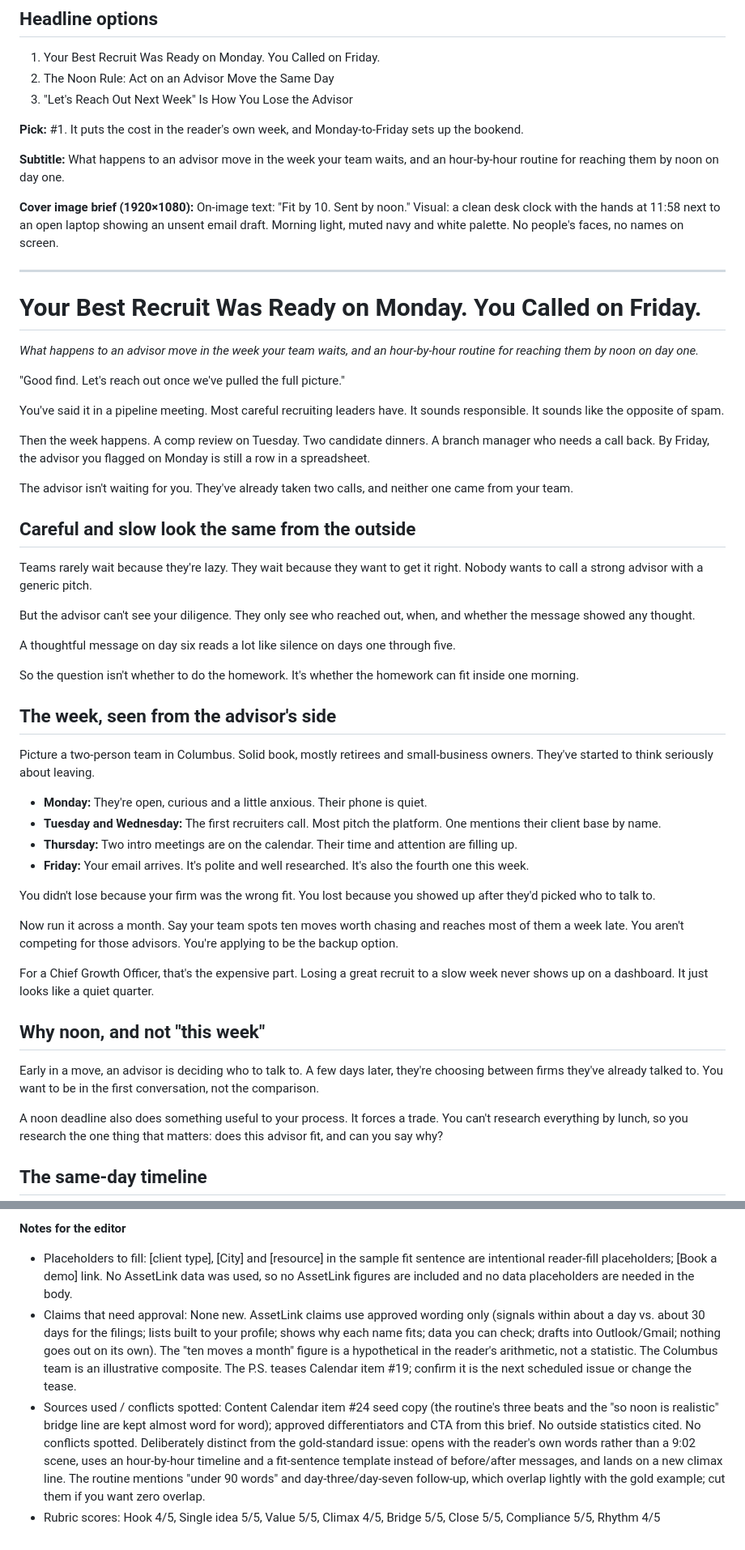
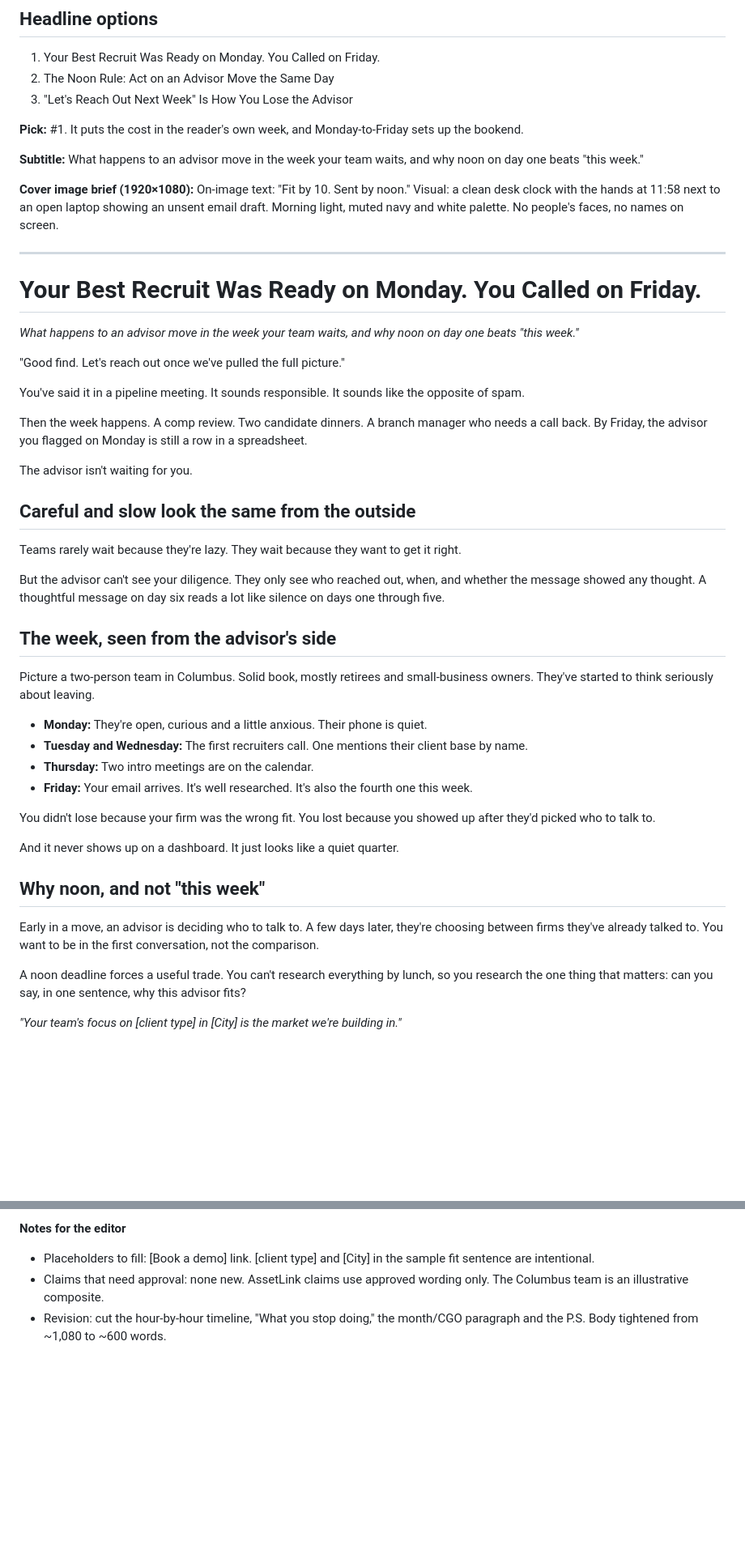
Before and after one commit to makarios94/html, a Markdown page: newsletters/2026-10-28-act-on-an-advisor-move-the-same-day.md, 2 parts joined by grey strips. Shown at 81% size. Drawn GitHub-style; blank space fills up the shorter version.

```diff
--- a/newsletters/2026-10-28-act-on-an-advisor-move-the-same-day.md
+++ b/newsletters/2026-10-28-act-on-an-advisor-move-the-same-day.md
@@ -5,53 +5,47 @@
 
 **Pick:** #1. It puts the cost in the reader's own week, and Monday-to-Friday sets up the bookend.
 
-**Subtitle:** What happens to an advisor move in the week your team waits, and an hour-by-hour routine for reaching them by noon on day one.
+**Subtitle:** What happens to an advisor move in the week your team waits, and why noon on day one beats "this week."
 
 **Cover image brief (1920×1080):** On-image text: "Fit by 10. Sent by noon." Visual: a clean desk clock with the hands at 11:58 next to an open laptop showing an unsent email draft. Morning light, muted navy and white palette. No people's faces, no names on screen.
 
 ---
 
 # Your Best Recruit Was Ready on Monday. You Called on Friday.
-*What happens to an advisor move in the week your team waits, and an hour-by-hour routine for reaching them by noon on day one.*
+*What happens to an advisor move in the week your team waits, and why noon on day one beats "this week."*
 
 "Good find. Let's reach out once we've pulled the full picture."
 
-You've said it in a pipeline meeting. Most careful recruiting leaders have. It sounds responsible. It sounds like the opposite of spam.
+You've said it in a pipeline meeting. It sounds responsible. It sounds like the opposite of spam.
 
-Then the week happens. A comp review on Tuesday. Two candidate dinners. A branch manager who needs a call back. By Friday, the advisor you flagged on Monday is still a row in a spreadsheet.
+Then the week happens. A comp review. Two candidate dinners. A branch manager who needs a call back. By Friday, the advisor you flagged on Monday is still a row in a spreadsheet.
 
-The advisor isn't waiting for you. They've already taken two calls, and neither one came from your team.
+The advisor isn't waiting for you.
 
 ## Careful and slow look the same from the outside
 
-Teams rarely wait because they're lazy. They wait because they want to get it right. Nobody wants to call a strong advisor with a generic pitch.
+Teams rarely wait because they're lazy. They wait because they want to get it right.
 
-But the advisor can't see your diligence. They only see who reached out, when, and whether the message showed any thought.
-
-A thoughtful message on day six reads a lot like silence on days one through five.
-
-So the question isn't whether to do the homework. It's whether the homework can fit inside one morning.
+But the advisor can't see your diligence. They only see who reached out, when, and whether the message showed any thought. A thoughtful message on day six reads a lot like silence on days one through five.
 
 ## The week, seen from the advisor's side
 
 Picture a two-person team in Columbus. Solid book, mostly retirees and small-business owners. They've started to think seriously about leaving.
 
 - **Monday:** They're open, curious and a little anxious. Their phone is quiet.
-- **Tuesday and Wednesday:** The first recruiters call. Most pitch the platform. One mentions their client base by name.
-- **Thursday:** Two intro meetings are on the calendar. Their time and attention are filling up.
-- **Friday:** Your email arrives. It's polite and well researched. It's also the fourth one this week.
+- **Tuesday and Wednesday:** The first recruiters call. One mentions their client base by name.
+- **Thursday:** Two intro meetings are on the calendar.
+- **Friday:** Your email arrives. It's well researched. It's also the fourth one this week.
 
 You didn't lose because your firm was the wrong fit. You lost because you showed up after they'd picked who to talk to.
 
-Now run it across a month. Say your team spots ten moves worth chasing and reaches most of them a week late. You aren't competing for those advisors. You're applying to be the backup option.
-
-For a Chief Growth Officer, that's the expensive part. Losing a great recruit to a slow week never shows up on a dashboard. It just looks like a quiet quarter.
+And it never shows up on a dashboard. It just looks like a quiet quarter.
 
 ## Why noon, and not "this week"
 
 Early in a move, an advisor is deciding who to talk to. A few days later, they're choosing between firms they've already talked to. You want to be in the first conversation, not the comparison.
 
-A noon deadline also does something useful to your process. It forces a trade. You can't research everything by lunch, so you research the one thing that matters: does this advisor fit, and can you say why?
+A noon deadline forces a useful trade. You can't research everything by lunch, so you research the one thing that matters: can you say, in one sentence, why this advisor fits?
 
-## The same-day timeline
+*"Your team's focus on [client type] in [City] is the market we're building in."*
 
@@ -120,6 +86,5 @@ Fit by ten. Sent by noon.
 
 **Notes for the editor**
-- Placeholders to fill: [client type], [City] and [resource] in the sample fit sentence are intentional reader-fill placeholders; [Book a demo] link. No AssetLink data was used, so no AssetLink figures are included and no data placeholders are needed in the body.
-- Claims that need approval: None new. AssetLink claims use approved wording only (signals within about a day vs. about 30 days for the filings; lists built to your profile; shows why each name fits; data you can check; drafts into Outlook/Gmail; nothing goes out on its own). The "ten moves a month" figure is a hypothetical in the reader's arithmetic, not a statistic. The Columbus team is an illustrative composite. The P.S. teases Calendar item #19; confirm it is the next scheduled issue or change the tease.
-- Sources used / conflicts spotted: Content Calendar item #24 seed copy (the routine's three beats and the "so noon is realistic" bridge line are kept almost word for word); approved differentiators and CTA from this brief. No outside statistics cited. No conflicts spotted. Deliberately distinct from the gold-standard issue: opens with the reader's own words rather than a 9:02 scene, uses an hour-by-hour timeline and a fit-sentence template instead of before/after messages, and lands on a new climax line. The routine mentions "under 90 words" and day-three/day-seven follow-up, which overlap lightly with the gold example; cut them if you want zero overlap.
-- Rubric scores: Hook 4/5, Single idea 5/5, Value 5/5, Climax 4/5, Bridge 5/5, Close 5/5, Compliance 5/5, Rhythm 4/5
+- Placeholders to fill: [Book a demo] link. [client type] and [City] in the sample fit sentence are intentional.
+- Claims that need approval: none new. AssetLink claims use approved wording only. The Columbus team is an illustrative composite.
+- Revision: cut the hour-by-hour timeline, "What you stop doing," the month/CGO paragraph and the P.S. Body tightened from ~1,080 to ~600 words.
```
Also changed, not shown: other parts of newsletters/2026-10-28-act-on-an-advisor-move-the-same-day.md (+8 -36 lines).
